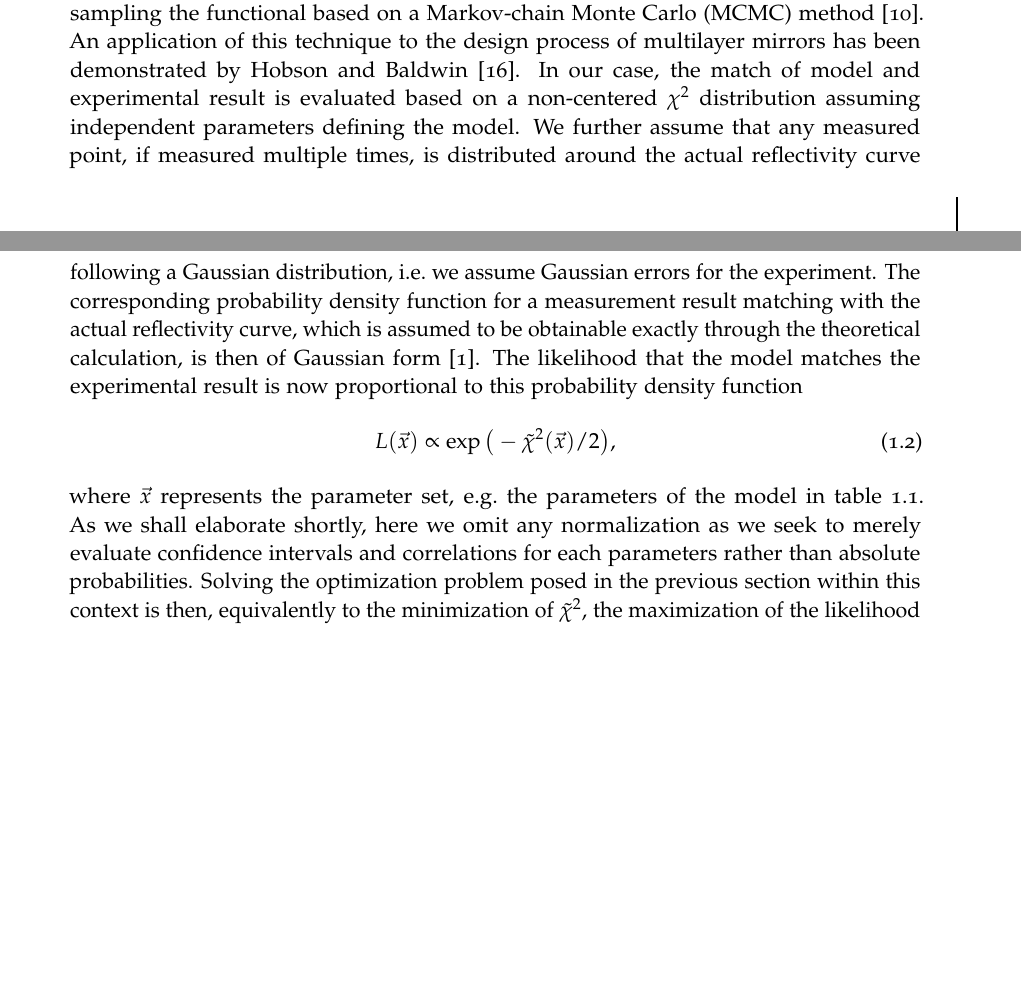
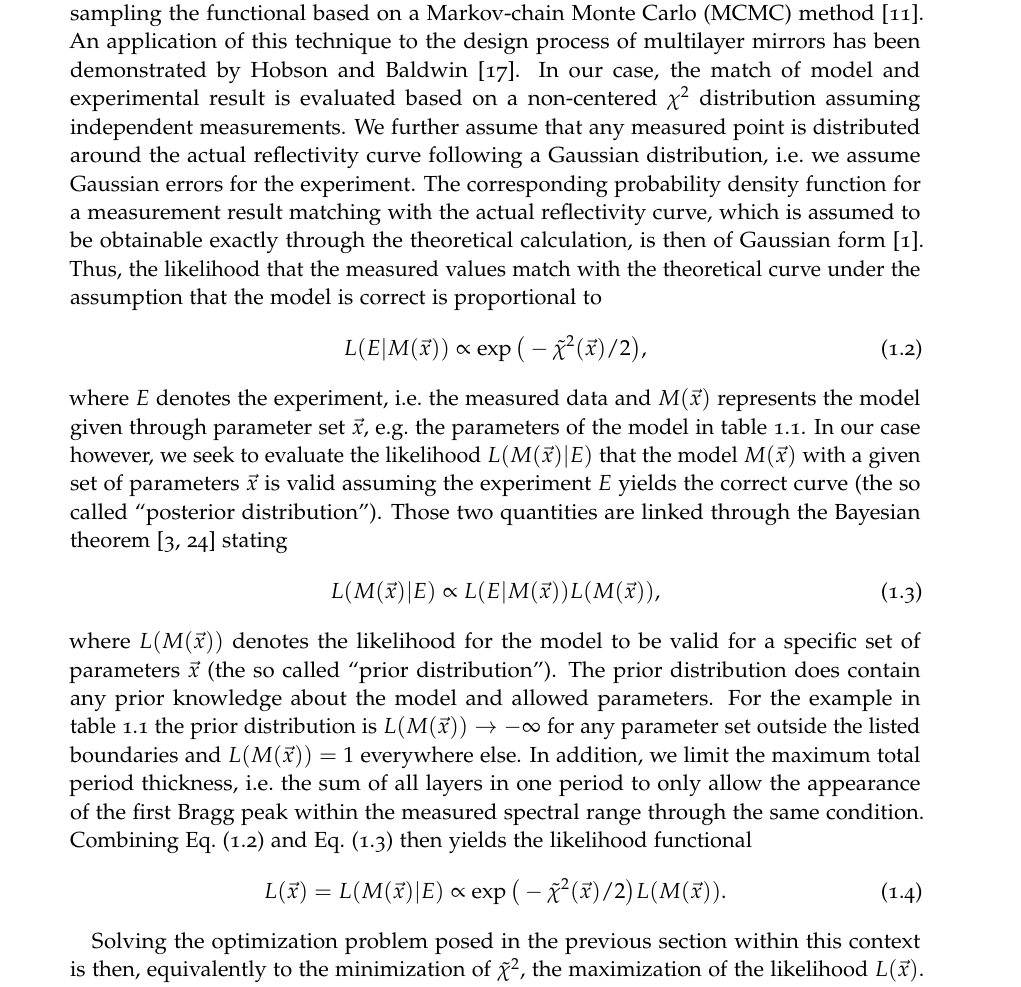
Before and after one commit to awhaase/thesis, a LaTeX thesis (diss-main.tex, which reads ch_Specular.tex): two parts of pages 17 and 18 of 36 before the commit and part of page 18 of 38 after it, the two joined at a grey line, cut so that both start at the same text, the shorter picture padded with empty space. Compiled offline with pdfLaTeX.

Commit message:
Maximum likelihood

```diff
--- a/ch_Specular.tex
+++ b/ch_Specular.tex
@@ -126,11 +126,21 @@ With the ambiguous reconstruction result of the previous section, the demand for
 \end{figure*}
 By comparison of Fig.~\ref{ch_spec:fig_mo_si_parameter_influence}a, \ref{ch_spec:fig_mo_si_parameter_influence}b, \ref{ch_spec:fig_mo_si_parameter_influence}c and \ref{ch_spec:fig_mo_si_parameter_influence}e it becomes clear that a reduction of the peak reflectivity can originate in either a large roughness and interdiffusion parameter $\sigma$ or similarly from the thickness of the capping layer, the silicon to molybdenum layer thickness ratio of the molybdenum density. A reconstruction based on a single \gls{euv} reflectivity therefore intrinsically produces a highly ambiguous result with strong parameter correlations. The available data, a single \gls{euv} reflectivity curve in this case, does not allow for a unique set of parameters of the model minimizing the $\chi^2$ functional. In reality multiple solutions with equal values for $\tilde{\chi}^2$ exist. Clearly, this raises the question of how accurately a reconstruction may be achieved here and requires to determine the value of $\tilde{\chi}^2$ in vicinity of the \gls{pso} solution or possibly the whole parameter space.
 
-We approach this problem of evaluating $\tilde{\chi}^2$ across the parameter space by numerically sampling the functional based on a \gls{mcmc} method \cite{goodman_ensemble_2010}. An application of this technique to the design process of multilayer mirrors has been demonstrated by \textcite{hobson_markov-chain_2004}. In our case, the match of model and experimental result is evaluated based on a non-centered $\chi^2$ distribution assuming independent parameters defining the model. We further assume that any measured point, if measured multiple times, is distributed around the actual reflectivity curve following a Gaussian distribution, i.e.~we assume Gaussian errors for the experiment. The corresponding probability density function for a measurement result matching with the actual reflectivity curve, which is assumed to be obtainable exactly through the theoretical calculation, is then of Gaussian form \cite{abramowitz_handbook_1964}. The likelihood that the model matches the experimental result is now proportional to this probability density function
+\paragraph{Maximum likelihood}
+We approach this problem of evaluating $\tilde{\chi}^2$ across the parameter space by numerically sampling the functional based on a \gls{mcmc} method \cite{goodman_ensemble_2010}. An application of this technique to the design process of multilayer mirrors has been demonstrated by \textcite{hobson_markov-chain_2004}. In our case, the match of model and experimental result is evaluated based on a non-centered $\chi^2$ distribution assuming independent measurements. We further assume that any measured point is distributed around the actual reflectivity curve following a Gaussian distribution, i.e.~we assume Gaussian errors for the experiment. The corresponding probability density function for a measurement result matching with the actual reflectivity curve, which is assumed to be obtainable exactly through the theoretical calculation, is then of Gaussian form \cite{abramowitz_handbook_1964}. Thus, the likelihood that the measured values match with the theoretical curve under the assumption that the model is correct is proportional to
 \begin{align}
- L(\vec{x}) \propto \exp \big(- \tilde{\chi}^2(\vec{x}) / 2 \big) \text{,}
+ L(E | M(\vec{x})) \propto \exp \big(- \tilde{\chi}^2(\vec{x}) / 2 \big) \text{,} \label{ch_spec:eqn_likelihood_experiment_vs_model}
 \end{align}
-where $\vec{x}$ represents the parameter set, e.g.~the parameters of the model in table~\ref{ch_spec:tbl_mo_b4c_si_c_multilayer_parameters}. As we shall elaborate shortly, here we omit any normalization as we seek to merely evaluate confidence intervals and correlations for each parameters rather than absolute probabilities. Solving the optimization problem posed in the previous section within this context is then, equivalently to the minimization of $\tilde{\chi}^2$, the maximization of the likelihood $L(\vec{x})$. The \gls{mcmc} method poses a statistical approach on evaluating (mapping) the likelihood across the parameter space within the previously defined limits as in the \gls{pso} approach. It thus yields an alternative method on solving the optimization problem by extracting the maximum likelihood from the final result. However, in addition to the maximum value, the likelihood distribution in parameter space is obtained allowing to extract confidence intervals for each of the parameters \cite{cox_theoretical_1979}. Thereby, the aforementioned ambiguity of solutions can be quantified within the defined model and the available experimental data. The confidence intervals are defined as the one- or two-sigma standard deviations of the respective distributions for each parameter.
+where $E$ denotes the experiment, i.e.~the measured data and $M(\vec{x})$ represents the model given through parameter set $\vec{x}$, e.g.~the parameters of the model in table~\ref{ch_spec:tbl_mo_b4c_si_c_multilayer_parameters}. In our case however, we seek to evaluate the likelihood $L(M(\vec{x}) | E)$ that the model $M(\vec{x})$ with a given set of parameters $\vec{x}$ is valid assuming the experiment $E$ yields the correct curve (the so called ``posterior distribution''). Those two quantities are linked through the Bayesian theorem \cite{bayes_essay_1763, milton_introduction_2002} stating
+\begin{align}
+ L(M(\vec{x}) | E) \propto L(E | M(\vec{x})) L(M(\vec{x})) \text{,} \label{ch_spec:eqn_bayesian_theorem}
+\end{align}
+where $L(M(\vec{x}))$ denotes the likelihood for the model to be valid for a specific set of parameters $\vec{x}$ (the so called ``prior distribution''). The prior distribution does contain any prior knowledge about the model and allowed parameters. For the example in table~\ref{ch_spec:tbl_mo_b4c_si_c_multilayer_parameters} the prior distribution is $L(M(\vec{x})) \rightarrow -\infty$ for any parameter set outside the listed boundaries and $L(M(\vec{x})) = 1$ everywhere else. In addition, we limit the maximum total period thickness, i.e.~the sum of all layers in one period to only allow the appearance of the first Bragg peak within the measured spectral range through the same condition. Combining Eq.~\eqref{ch_spec:eqn_likelihood_experiment_vs_model} and Eq.~\eqref{ch_spec:eqn_bayesian_theorem} then yields the likelihood functional
+\begin{align}
+ L(\vec{x}) = L(M(\vec{x}) | E) \propto \exp \big(- \tilde{\chi}^2(\vec{x}) / 2 \big) L(M(\vec{x})) \text{.}
+\end{align}
+
+Solving the optimization problem posed in the previous section within this context is then, equivalently to the minimization of $\tilde{\chi}^2$, the maximization of the likelihood $L(\vec{x})$. The \gls{mcmc} method poses a statistical approach on evaluating (mapping) the likelihood across the parameter space within the previously defined limits as in the \gls{pso} approach. It thus yields an alternative method on solving the optimization problem by extracting the maximum likelihood from the final result. However, in addition to the maximum value, the likelihood distribution in parameter space is obtained allowing to extract confidence intervals for each of the parameters \cite{cox_theoretical_1979}. Thereby, the aforementioned ambiguity of solutions can be quantified within the defined model and the available experimental data. The confidence intervals are defined as the one- or two-sigma standard deviations of the respective distributions for each parameter.
 
 \paragraph{Confidence intervals for the Mo/B$_4$C/Si/C sample}
 We have applied an existing implementation of the \gls{mcmc} algorithm by \textcite{foreman-mackey_emcee:_2013} to the \gls{euv} measurement of the Mo/B$_4$C/Si/C sample in Fig.~\ref{ch_spec:fig_ptb17_reflectance_AOI_15} with the model in Fig.~\ref{ch_spec:fig_Mo_B4C_Si_C_model}. The likelihood is sampled in a high-dimensional space depending on the number of parameters in the model. We therefore need to project the distribution for each parameter by marginalizing over all other parameters. Alternatively, two-parameter correlations can be visualized by projecting on a two-dimensional area, again marginalizing across all other parameters. The projection for the Si and Mo layer thicknesses are shown in Fig.~\ref{ch_spec:fig_ptb17_MCMC_d_Mo_vs_d_Si}b and \ref{ch_spec:fig_ptb17_MCMC_d_Mo_vs_d_Si}c. In both cases, a well defined distribution is obtained. In the two-dimensional projection in Fig.~\ref{ch_spec:fig_ptb17_MCMC_d_Mo_vs_d_Si}a, no correlations are apparent and a two-dimensional Gaussian-like shape results.
```
Also changed, not shown: zotero-full.bib (+28 -0 lines).
